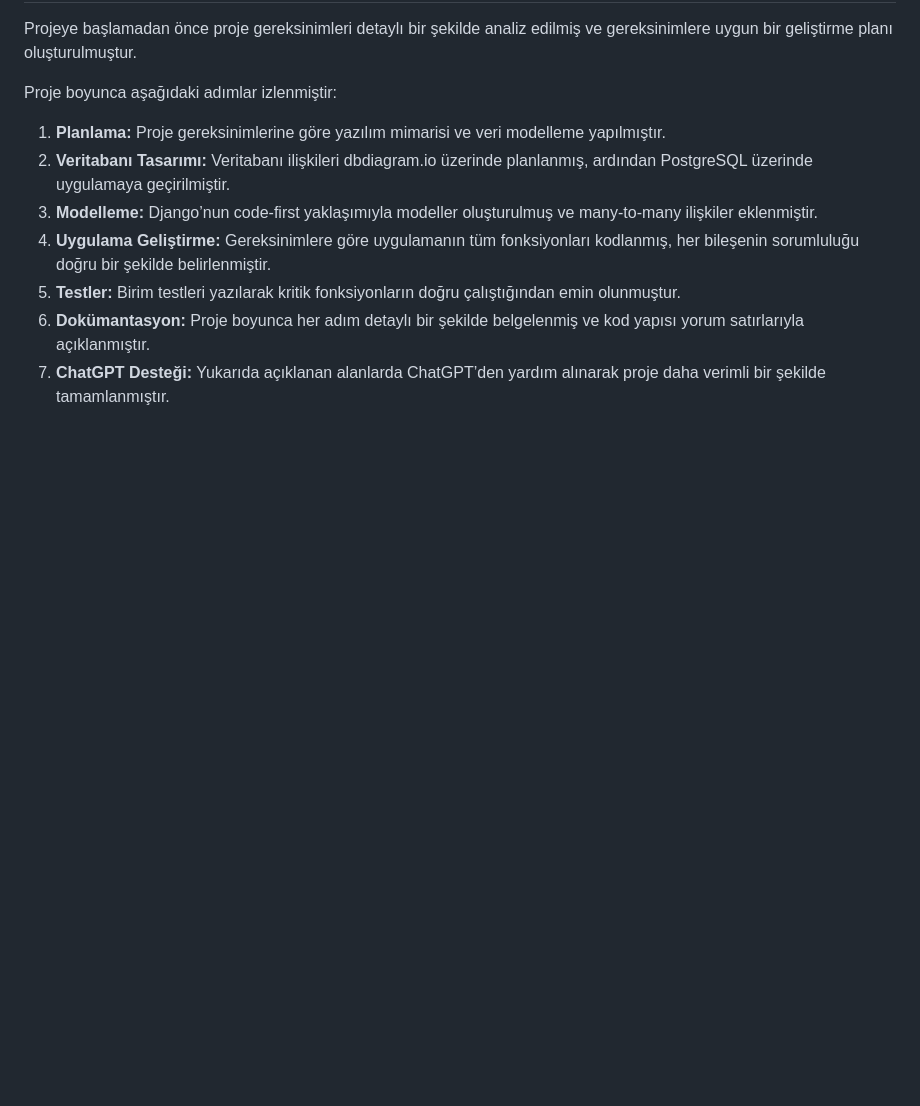
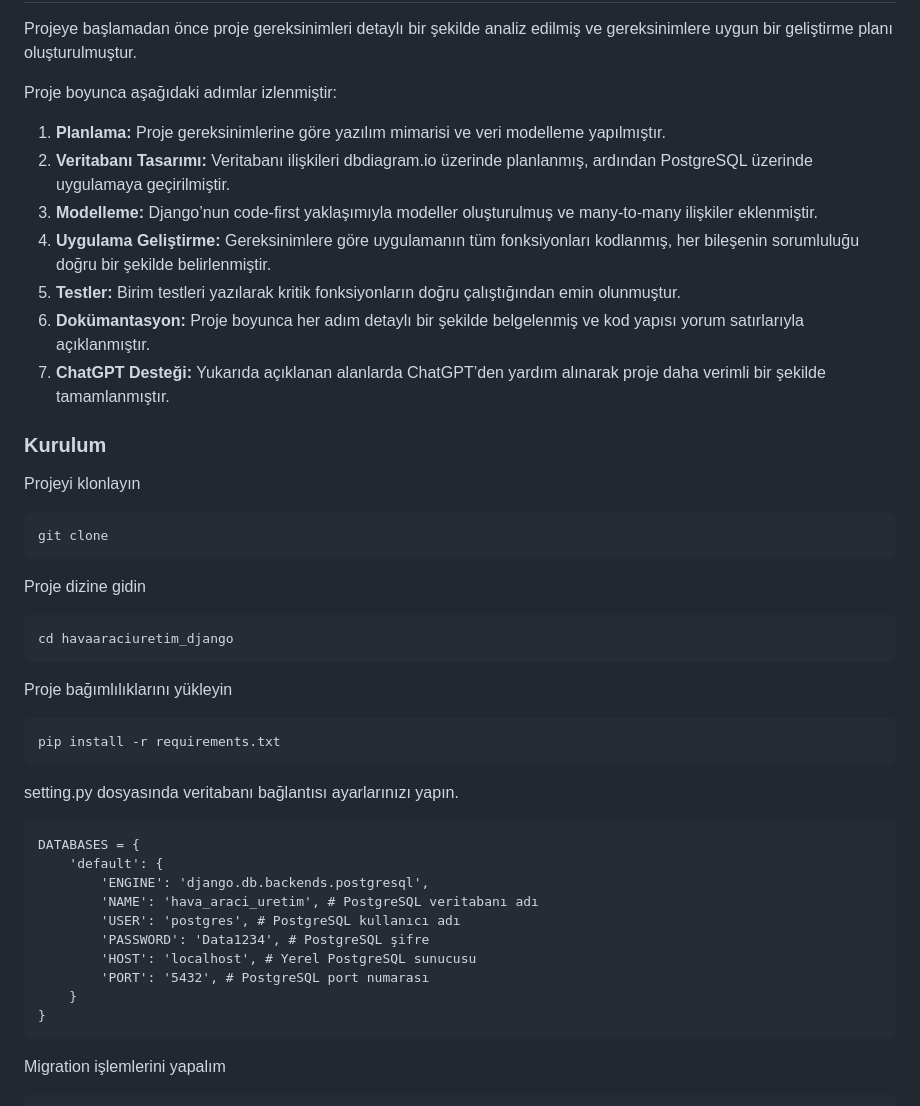
Before and after one commit to birkankaraer/havaaraciuretim_django, a Markdown page: README.md, the part around the change printed below. Rendered like a GitHub page; blank space fills up the shorter version.

````diff
--- a/README.md
+++ b/README.md
@@ -106,3 +106,36 @@ Proje boyunca aşağıdaki adımlar izlenmiştir:
 5. **Testler:** Birim testleri yazılarak kritik fonksiyonların doğru çalıştığından emin olunmuştur.
 6. **Dokümantasyon:** Proje boyunca her adım detaylı bir şekilde belgelenmiş ve kod yapısı yorum satırlarıyla açıklanmıştır.
 7. **ChatGPT Desteği:** Yukarıda açıklanan alanlarda ChatGPT’den yardım alınarak proje daha verimli bir şekilde tamamlanmıştır.
+
+<h3>Kurulum</h3>
+
+Projeyi klonlayın
+```
+git clone
+```
+
+Proje dizine gidin
+```
+cd havaaraciuretim_django
+```
+
+Proje bağımlılıklarını yükleyin
+```
+pip install -r requirements.txt
+```
+
+setting.py dosyasında veritabanı bağlantısı ayarlarınızı yapın.
+```
+DATABASES = {
+    'default': {
+        'ENGINE': 'django.db.backends.postgresql',
+        'NAME': 'hava_araci_uretim', # PostgreSQL veritabanı adı
+        'USER': 'postgres', # PostgreSQL kullanıcı adı
+        'PASSWORD': 'Data1234', # PostgreSQL şifre
+        'HOST': 'localhost', # Yerel PostgreSQL sunucusu
+        'PORT': '5432', # PostgreSQL port numarası
+    }
+}
+```
+Migration işlemlerini yapalım
+
````
Also changed, not shown: other parts of README.md (+77 -0 lines).
